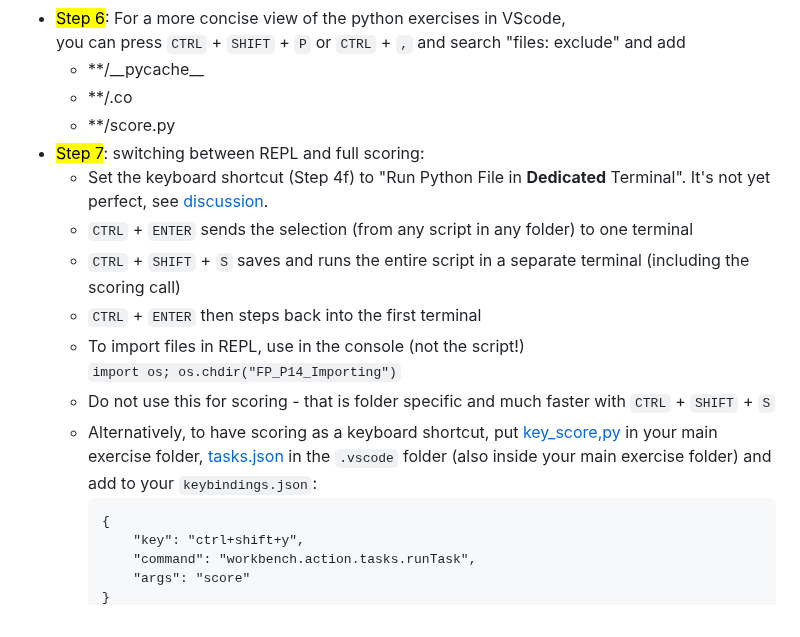
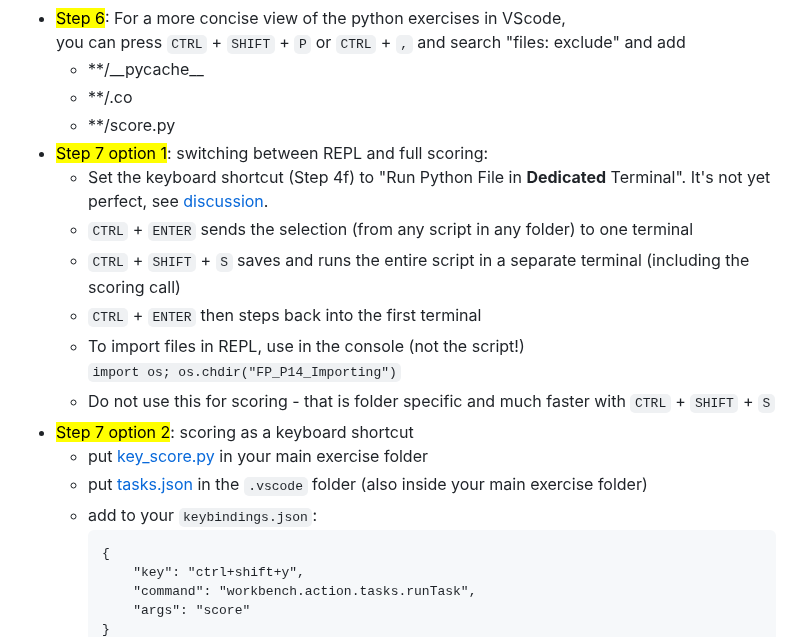
Before and after one commit to brry/fpsetup, a Markdown page: README.md, the part around the change. Rendered like a GitHub page.

Commit message:
new formating

````diff
--- a/README.md
+++ b/README.md
@@ -104,7 +104,7 @@ From now on, keyboard shortcuts with `CTRL` mean `CMD` on MacOS.
   - **/\_\_pycache__
   - **/.co
   - **/score.py
-- <mark>Step 7</mark>: switching between REPL and full scoring:
+- <mark>Step 7 option 1</mark>: switching between REPL and full scoring:
   - Set the keyboard shortcut (Step 4f) to "Run Python File in **Dedicated** Terminal".
     It's not yet perfect, see [discussion](https://github.com/microsoft/vscode-python/discussions/25563).
   - `CTRL` + `ENTER` sends the selection (from any script in any folder) to one terminal
@@ -113,9 +113,12 @@ From now on, keyboard shortcuts with `CTRL` mean `CMD` on MacOS.
   - To import files in REPL, use in the console (not the script!)
     `import os; os.chdir("FP_P14_Importing")`
   - Do not use this for scoring - that is folder specific and much faster with `CTRL` + `SHIFT` + `S`
-  - Alternatively, to have scoring as a keyboard shortcut, put [key_score,py](https://www.dropbox.com/scl/fi/cwnv4tt6otexoady57apa/key_score.py?rlkey=rtsfpl47g2dy5bawg98keiu1v&dl=1)
-    in your main exercise folder, [tasks.json](https://www.dropbox.com/scl/fi/3xu282s3lrh055nia5b1m/tasks.json?rlkey=kvhu74blp8gorgmcnuuagoh0j&dl=1)
-    in the `.vscode` folder (also inside your main exercise folder) and add to your `keybindings.json`:
+- <mark>Step 7 option 2</mark>: scoring as a keyboard shortcut
+  - put [key_score.py](https://www.dropbox.com/scl/fi/cwnv4tt6otexoady57apa/key_score.py?rlkey=rtsfpl47g2dy5bawg98keiu1v&dl=1)
+    in your main exercise folder
+  - put [tasks.json](https://www.dropbox.com/scl/fi/3xu282s3lrh055nia5b1m/tasks.json?rlkey=kvhu74blp8gorgmcnuuagoh0j&dl=1)
+    in the `.vscode` folder (also inside your main exercise folder)
+  - add to your `keybindings.json`:
     ```
     {
         "key": "ctrl+shift+y",
````
